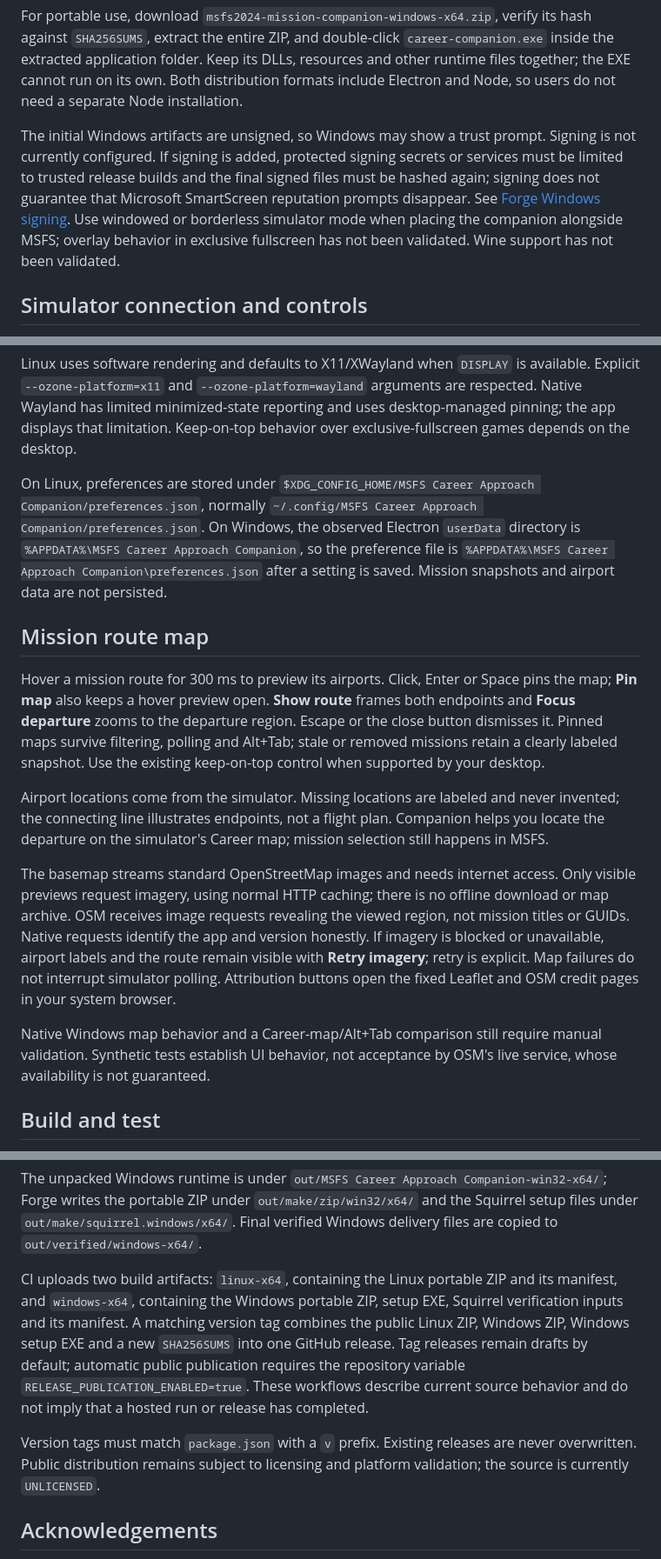
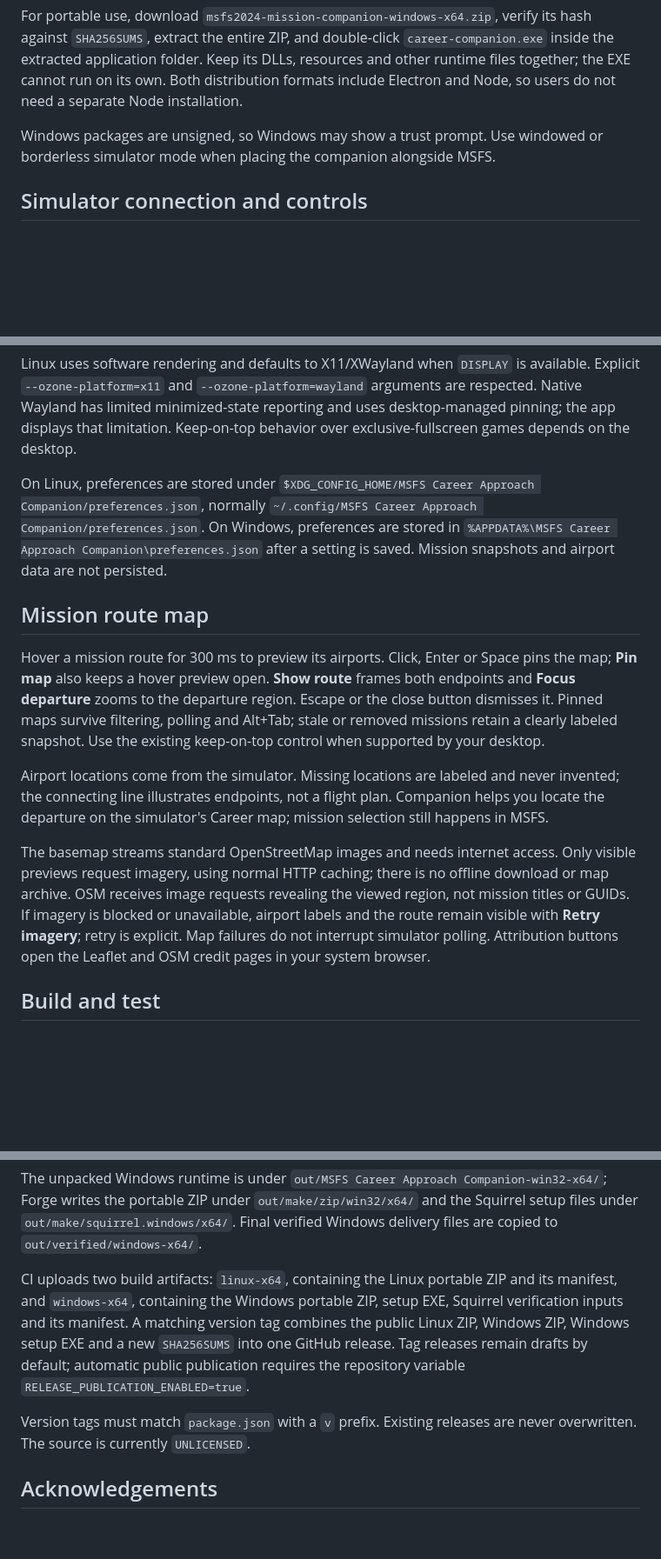
Before and after one commit to JarlaxleXenocide/msfs2024-mission-companion, a Markdown page: README.md, 3 parts joined by grey strips. Shown at 87% size. Rendered like a GitHub page; blank space fills up the shorter version.

Commit message:
docs: remove internal validation notes from readme

```diff
--- a/README.md
+++ b/README.md
@@ -53,7 +53,7 @@ Download Windows packages only from [Releases](https://github.com/JarlaxleXenoci
 
 For portable use, download `msfs2024-mission-companion-windows-x64.zip`, verify its hash against `SHA256SUMS`, extract the entire ZIP, and double-click `career-companion.exe` inside the extracted application folder. Keep its DLLs, resources and other runtime files together; the EXE cannot run on its own. Both distribution formats include Electron and Node, so users do not need a separate Node installation.
 
-The initial Windows artifacts are unsigned, so Windows may show a trust prompt. Signing is not currently configured. If signing is added, protected signing secrets or services must be limited to trusted release builds and the final signed files must be hashed again; signing does not guarantee that Microsoft SmartScreen reputation prompts disappear. See [Forge Windows signing](https://www.electronforge.io/guides/code-signing/code-signing-windows). Use windowed or borderless simulator mode when placing the companion alongside MSFS; overlay behavior in exclusive fullscreen has not been validated. Wine support has not been validated.
+Windows packages are unsigned, so Windows may show a trust prompt. Use windowed or borderless simulator mode when placing the companion alongside MSFS.
 
 ## Simulator connection and controls
 
@@ -78,7 +78,7 @@ Routine polling shows **Connected · updating** while retaining the previous obs
 
 Linux uses software rendering and defaults to X11/XWayland when `DISPLAY` is available. Explicit `--ozone-platform=x11` and `--ozone-platform=wayland` arguments are respected. Native Wayland has limited minimized-state reporting and uses desktop-managed pinning; the app displays that limitation. Keep-on-top behavior over exclusive-fullscreen games depends on the desktop.
 
-On Linux, preferences are stored under `$XDG_CONFIG_HOME/MSFS Career Approach Companion/preferences.json`, normally `~/.config/MSFS Career Approach Companion/preferences.json`. On Windows, the observed Electron `userData` directory is `%APPDATA%\MSFS Career Approach Companion`, so the preference file is `%APPDATA%\MSFS Career Approach Companion\preferences.json` after a setting is saved. Mission snapshots and airport data are not persisted.
+On Linux, preferences are stored under `$XDG_CONFIG_HOME/MSFS Career Approach Companion/preferences.json`, normally `~/.config/MSFS Career Approach Companion/preferences.json`. On Windows, preferences are stored in `%APPDATA%\MSFS Career Approach Companion\preferences.json` after a setting is saved. Mission snapshots and airport data are not persisted.
 
 ## Mission route map
 
@@ -86,9 +86,7 @@ Hover a mission route for 300 ms to preview its airports. Click, Enter or Space
 
 Airport locations come from the simulator. Missing locations are labeled and never invented; the connecting line illustrates endpoints, not a flight plan. Companion helps you locate the departure on the simulator's Career map; mission selection still happens in MSFS.
 
-The basemap streams standard OpenStreetMap images and needs internet access. Only visible previews request imagery, using normal HTTP caching; there is no offline download or map archive. OSM receives image requests revealing the viewed region, not mission titles or GUIDs. Native requests identify the app and version honestly. If imagery is blocked or unavailable, airport labels and the route remain visible with **Retry imagery**; retry is explicit. Map failures do not interrupt simulator polling. Attribution buttons open the fixed Leaflet and OSM credit pages in your system browser.
-
-Native Windows map behavior and a Career-map/Alt+Tab comparison still require manual validation. Synthetic tests establish UI behavior, not acceptance by OSM's live service, whose availability is not guaranteed.
+The basemap streams standard OpenStreetMap images and needs internet access. Only visible previews request imagery, using normal HTTP caching; there is no offline download or map archive. OSM receives image requests revealing the viewed region, not mission titles or GUIDs. If imagery is blocked or unavailable, airport labels and the route remain visible with **Retry imagery**; retry is explicit. Map failures do not interrupt simulator polling. Attribution buttons open the Leaflet and OSM credit pages in your system browser.
 
 ## Build and test
 
@@ -131,9 +129,9 @@ node scripts/verify-artifact.cjs --platform=win32 --arch=x64
 
 The unpacked Windows runtime is under `out/MSFS Career Approach Companion-win32-x64/`; Forge writes the portable ZIP under `out/make/zip/win32/x64/` and the Squirrel setup files under `out/make/squirrel.windows/x64/`. Final verified Windows delivery files are copied to `out/verified/windows-x64/`.
 
-CI uploads two build artifacts: `linux-x64`, containing the Linux portable ZIP and its manifest, and `windows-x64`, containing the Windows portable ZIP, setup EXE, Squirrel verification inputs and its manifest. A matching version tag combines the public Linux ZIP, Windows ZIP, Windows setup EXE and a new `SHA256SUMS` into one GitHub release. Tag releases remain drafts by default; automatic public publication requires the repository variable `RELEASE_PUBLICATION_ENABLED=true`. These workflows describe current source behavior and do not imply that a hosted run or release has completed.
+CI uploads two build artifacts: `linux-x64`, containing the Linux portable ZIP and its manifest, and `windows-x64`, containing the Windows portable ZIP, setup EXE, Squirrel verification inputs and its manifest. A matching version tag combines the public Linux ZIP, Windows ZIP, Windows setup EXE and a new `SHA256SUMS` into one GitHub release. Tag releases remain drafts by default; automatic public publication requires the repository variable `RELEASE_PUBLICATION_ENABLED=true`.
 
-Version tags must match `package.json` with a `v` prefix. Existing releases are never overwritten. Public distribution remains subject to licensing and platform validation; the source is currently `UNLICENSED`.
+Version tags must match `package.json` with a `v` prefix. Existing releases are never overwritten. The source is currently `UNLICENSED`.
 
 ## Acknowledgements
 
```
Also changed, not shown: other parts of README.md (+1 -1 lines).
